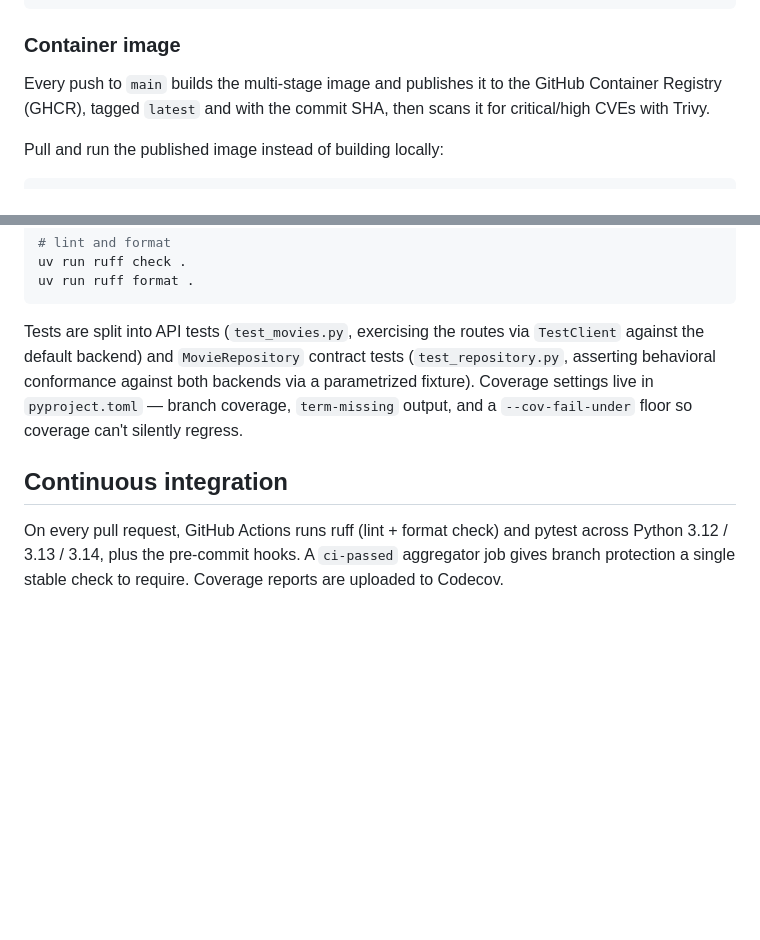
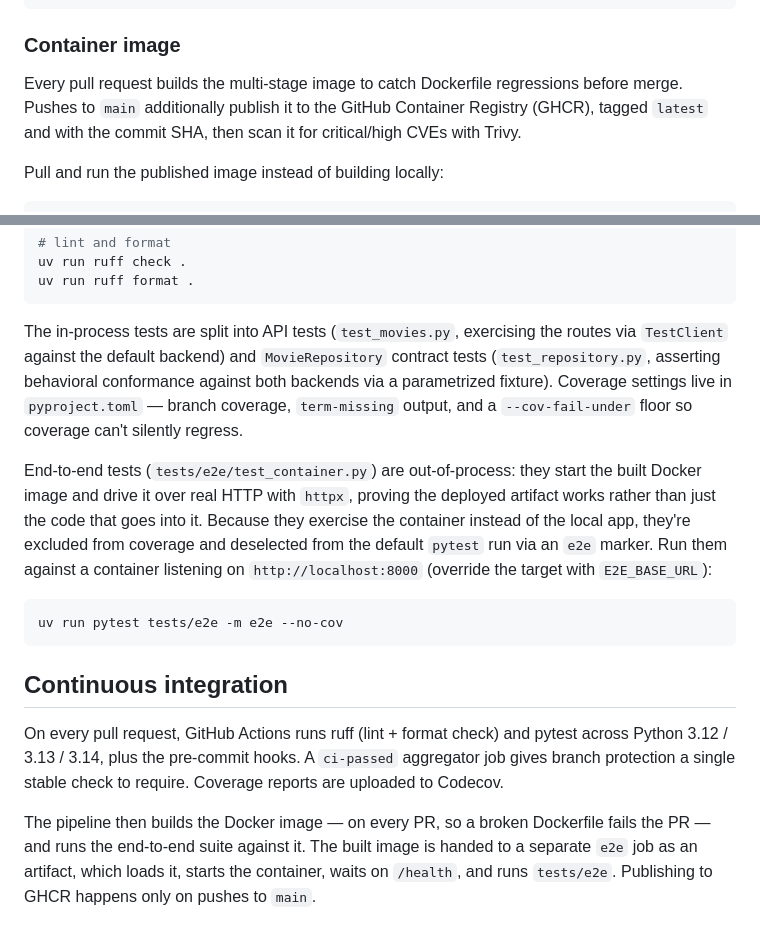
Before and after one commit to cmill95/movie-watchlist, a Markdown page: README.md, 2 parts joined by grey strips. GitHub-like rendering; blank space fills up the shorter version.

Commit message:
Update README with e2e testing info

````diff
--- a/README.md
+++ b/README.md
@@ -81,9 +81,10 @@ docker rm mw          # remove it (add -f to force-remove a running one)
 
 ### Container image
 
-Every push to `main` builds the multi-stage image and publishes it to the
-GitHub Container Registry (GHCR), tagged `latest` and with the commit SHA,
-then scans it for critical/high CVEs with Trivy.
+Every pull request builds the multi-stage image to catch Dockerfile
+regressions before merge. Pushes to `main` additionally publish it to the
+GitHub Container Registry (GHCR), tagged `latest` and with the commit SHA, then
+scan it for critical/high CVEs with Trivy.
 
 Pull and run the published image instead of building locally:
 
@@ -157,8 +158,16 @@ uv run ruff check .
 uv run ruff format .
 ```
 
-Tests are split into API tests (`test_movies.py`, exercising the routes via `TestClient` against the default backend) and `MovieRepository` contract tests (`test_repository.py`, asserting behavioral conformance against both backends via a parametrized fixture). Coverage settings live in `pyproject.toml` — branch coverage, `term-missing` output, and a `--cov-fail-under` floor so coverage can't silently regress.
+The in-process tests are split into API tests (`test_movies.py`, exercising the routes via `TestClient` against the default backend) and `MovieRepository` contract tests (`test_repository.py`, asserting behavioral conformance against both backends via a parametrized fixture). Coverage settings live in `pyproject.toml` — branch coverage, `term-missing` output, and a `--cov-fail-under` floor so coverage can't silently regress.
+
+End-to-end tests (`tests/e2e/test_container.py`) are out-of-process: they start the built Docker image and drive it over real HTTP with `httpx`, proving the deployed artifact works rather than just the code that goes into it. Because they exercise the container instead of the local app, they're excluded from coverage and deselected from the default `pytest` run via an `e2e` marker. Run them against a container listening on `http://localhost:8000` (override the target with `E2E_BASE_URL`):
+
+```sh
+uv run pytest tests/e2e -m e2e --no-cov
+```
 
 ## Continuous integration
 
 On every pull request, GitHub Actions runs ruff (lint + format check) and pytest across Python 3.12 / 3.13 / 3.14, plus the pre-commit hooks. A `ci-passed` aggregator job gives branch protection a single stable check to require. Coverage reports are uploaded to Codecov.
+
+The pipeline then builds the Docker image — on every PR, so a broken Dockerfile fails the PR — and runs the end-to-end suite against it. The built image is handed to a separate `e2e` job as an artifact, which loads it, starts the container, waits on `/health`, and runs `tests/e2e`. Publishing to GHCR happens only on pushes to `main`.
````
